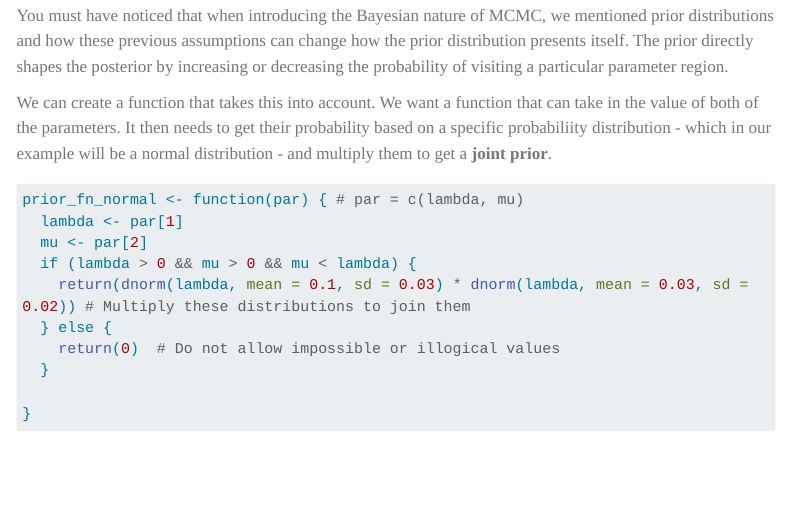
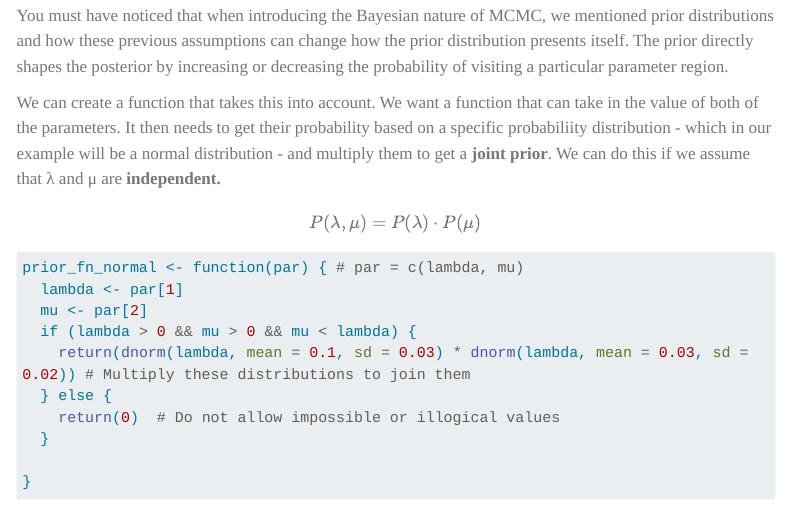
Before and after one commit to auzeff/AN588_Vignette, a Quarto document (Birth-death.qmd): the page in a window 1100 px wide, from 17000 px down. Rendered offline with R 4.5, knitr and Pandoc in place of Quarto, with nearby package versions; some code elsewhere in the file could not run offline; menus at the side of the page are left out; long lines of code are wrapped.

Commit message:
added mcmc explanation

````diff
--- a/Birth-death.qmd
+++ b/Birth-death.qmd
@@ -545,7 +545,11 @@ If we repeat this process many many times, essentially creating a "random walk"
 
 You must have noticed that when introducing the Bayesian nature of MCMC, we mentioned prior distributions and how these previous assumptions can change how the prior distribution presents itself. The prior directly shapes the posterior by increasing or decreasing the probability of visiting a particular parameter region.
 
-We can create a function that takes this into account. We want a function that can take in the value of both of the parameters. It then needs to get their probability based on a specific probabiliity distribution - which in our example will be a normal distribution - and multiply them to get a **joint prior**.
+We can create a function that takes this into account. We want a function that can take in the value of both of the parameters. It then needs to get their probability based on a specific probabiliity distribution - which in our example will be a normal distribution - and multiply them to get a **joint prior**. We can do this if we assume that λ and μ are **independent.**
+
+$$
+P(λ,μ)=P(λ)⋅P(μ)
+$$
 
 ```{r}
 prior_fn_normal <- function(par) { # par = c(lambda, mu)
````
Also changed, not shown: Birth-death.qmd (2 more changed lines).
